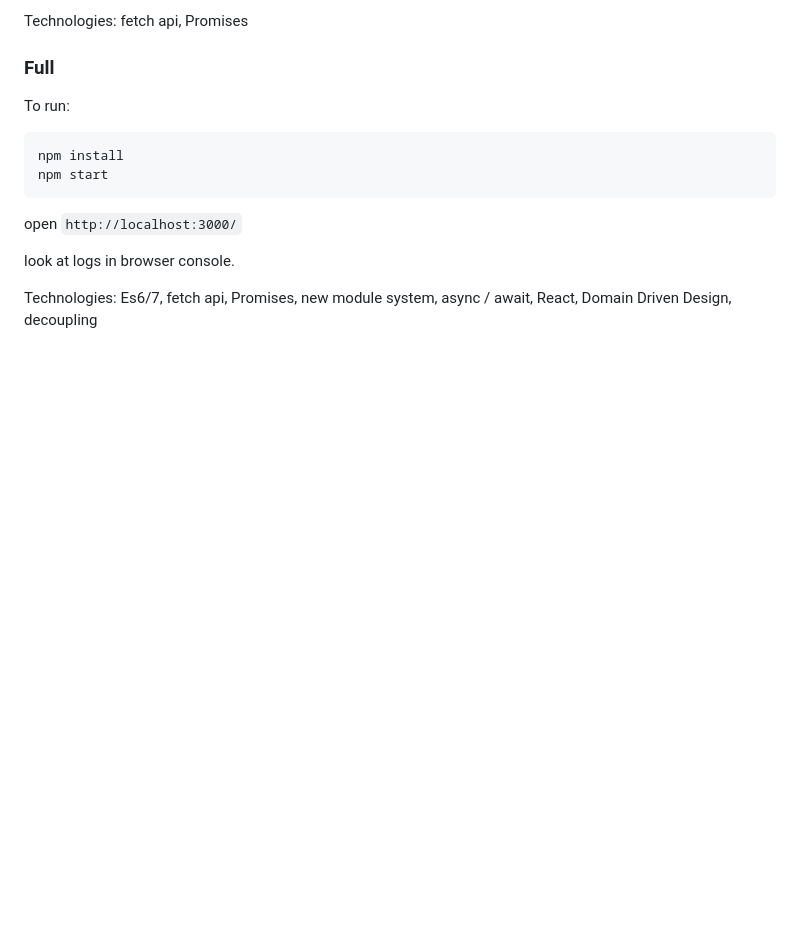
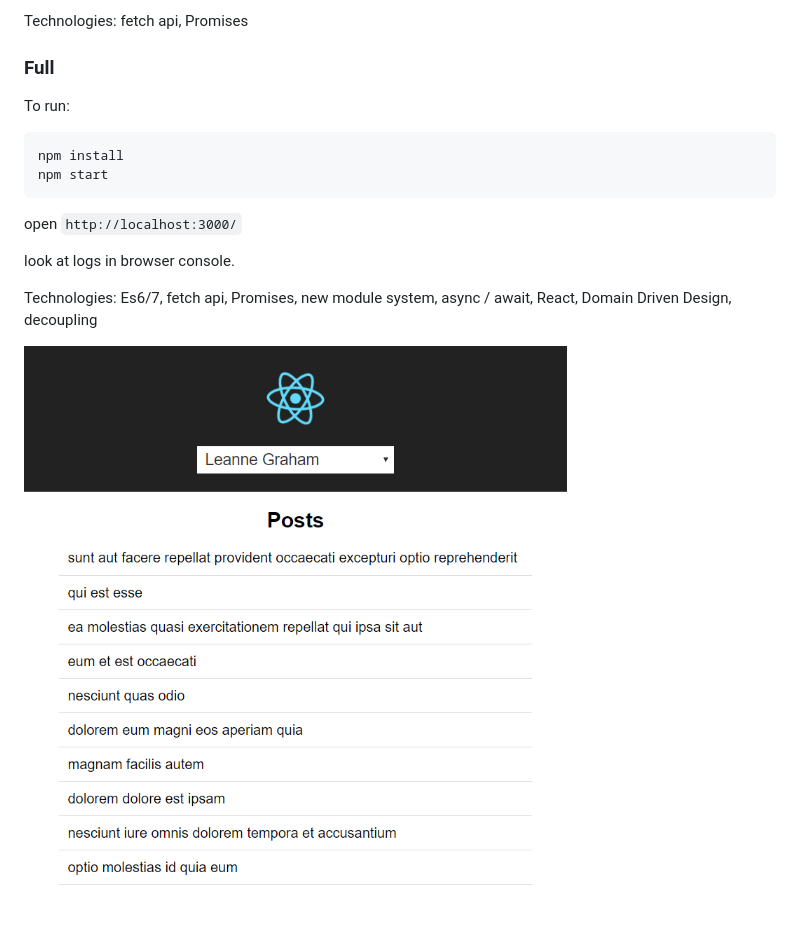
Before and after one commit to andrej-kolic/weltn24, a Markdown page: README.md, the part around the change. GitHub-like rendering; pictures changed too: preview.png (added); blank space fills up the shorter version.

Commit message:
cleanup package.json, add preview image

```diff
--- a/README.md
+++ b/README.md
@@ -31,3 +31,5 @@
 look at logs in browser console.
 
 Technologies: Es6/7, fetch api, Promises, new module system, async / await, React, Domain Driven Design, decoupling
+
+![Preview](preview.png?raw=true "Preview")
```
Also changed, not shown: 1 other file.
